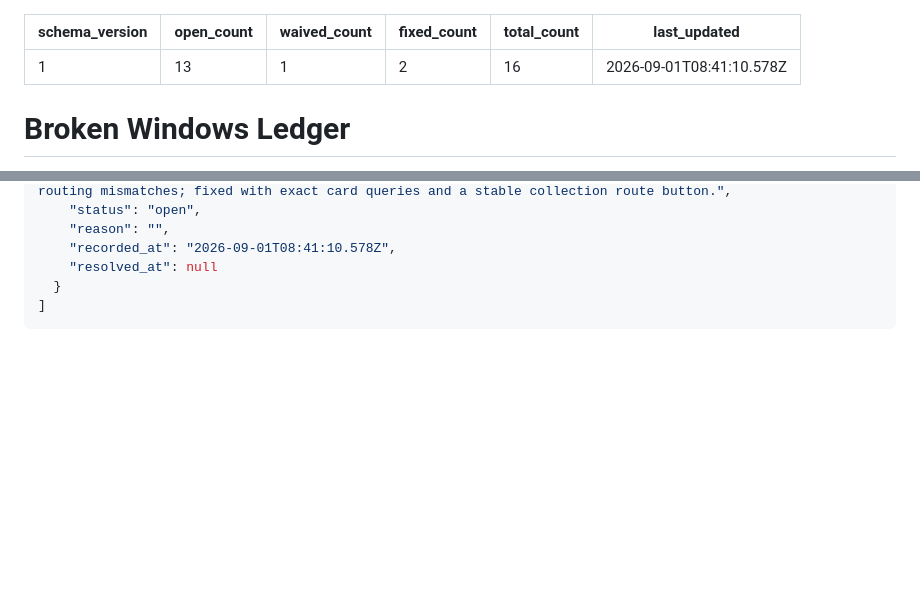
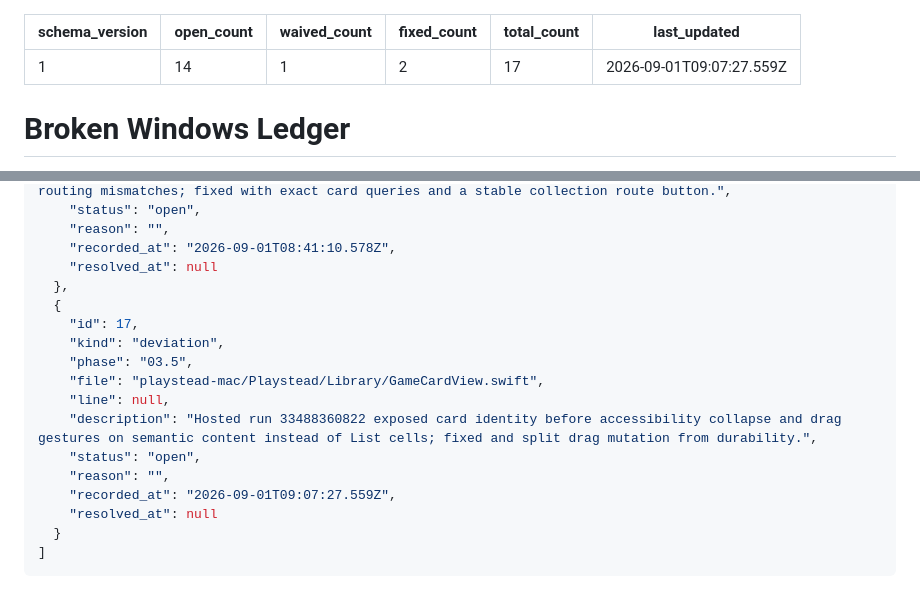
Before and after one commit to szTheory/playstead, a Markdown page: .planning/WINDOWS.md, 2 parts joined by grey strips. Drawn GitHub-style; blank space fills up the shorter version.

Commit message:
docs(03.5-06): record final-node selector diagnosis

`````diff
--- a/.planning/WINDOWS.md
+++ b/.planning/WINDOWS.md
@@ -1,10 +1,10 @@
 ---
 schema_version: 1
-open_count: 13
+open_count: 14
 waived_count: 1
 fixed_count: 2
-total_count: 16
-last_updated: 2026-09-01T08:41:10.578Z
+total_count: 17
+last_updated: 2026-09-01T09:07:27.559Z
 ---
 
 # Broken Windows Ledger
@@ -225,6 +226,18 @@ last_updated: 2026-09-01T08:41:10.578Z
     "reason": "",
     "recorded_at": "2026-09-01T08:41:10.578Z",
     "resolved_at": null
+  },
+  {
+    "id": 17,
+    "kind": "deviation",
+    "phase": "03.5",
+    "file": "playstead-mac/Playstead/Library/GameCardView.swift",
+    "line": null,
+    "description": "Hosted run 33488360822 exposed card identity before accessibility collapse and drag gestures on semantic content instead of List cells; fixed and split drag mutation from durability.",
+    "status": "open",
+    "reason": "",
+    "recorded_at": "2026-09-01T09:07:27.559Z",
+    "resolved_at": null
   }
 ]
 ````
`````
Also changed, not shown: other parts of .planning/WINDOWS.md (+1 -0 lines), .planning/STATE.md (+6 -5 lines), 1 other file.
